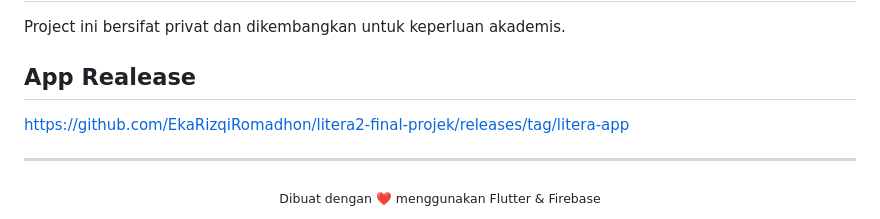
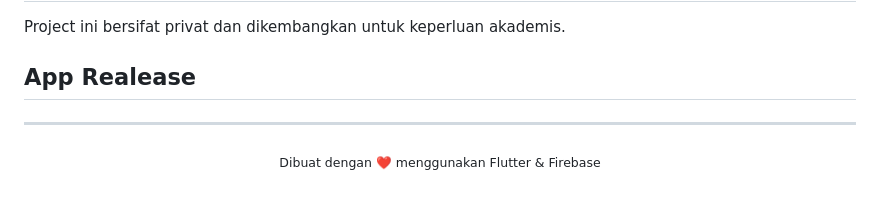
Before and after one commit to EkaRizqiRomadhon/Litera-Final-Projek, a Markdown page: README.md, the part around the change. Drawn GitHub-style.

```diff
--- a/README.md
+++ b/README.md
@@ -178,7 +178,7 @@ Project ini bersifat privat dan dikembangkan untuk keperluan akademis.
 
 ## App Realease
 
-https://github.com/EkaRizqiRomadhon/litera2-final-projek/releases/tag/litera-app
+
 
 ---
 
```
